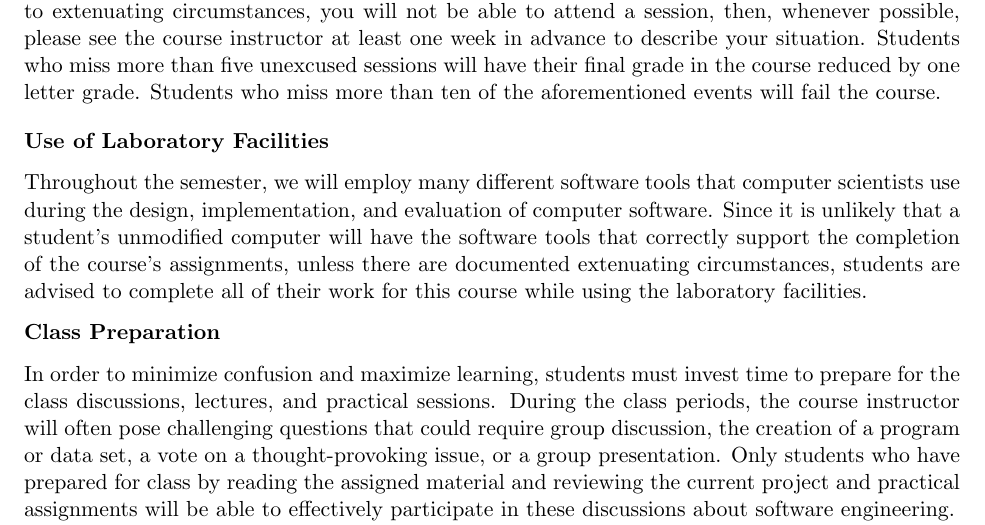
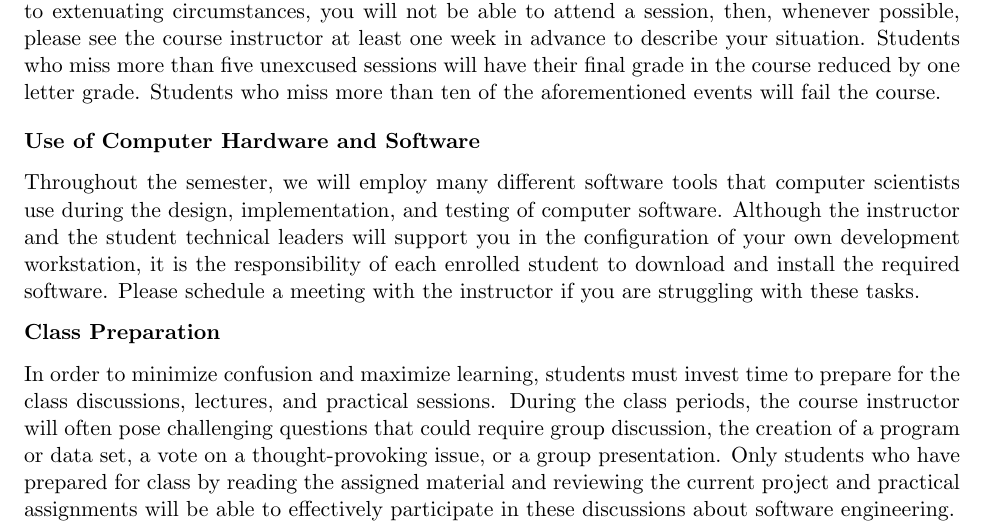
Before and after one commit to Allegheny-Computer-Science-203-S2020/cs203-S2020-syllabus, a LaTeX document (cs203S2020_syllabus.tex): part of page 4 of 5, cut so that both start at the same text. Compiled offline with pdfLaTeX.

Commit message:
Revise some of the policies in the cs203S2020_syllabus.

```diff
--- a/cs203S2020_syllabus.tex
+++ b/cs203S2020_syllabus.tex
@@ -336,15 +336,15 @@ events will fail the course.
 
 \vspace*{-.05in}
 
-\subsubsection*{Use of Laboratory Facilities}
+\subsubsection*{Use of Computer Hardware and Software}
 
 Throughout the semester, we will employ many different software tools that
-computer scientists use during the design, implementation, and evaluation of
-computer software. Since it is unlikely that a student's unmodified computer
-will have the software tools that correctly support the completion of the
-course's assignments, unless there are documented extenuating circumstances,
-students are advised to complete all of their work for this course while using
-the laboratory facilities.
+computer scientists use during the design, implementation, and testing of
+computer software. Although the instructor and the student technical leaders
+will support you in the configuration of your own development workstation, it is
+the responsibility of each enrolled student to download and install the required
+software. Please schedule a meeting with the instructor if you are struggling
+with these tasks.
 
 \vspace*{-.1in}
 
```
